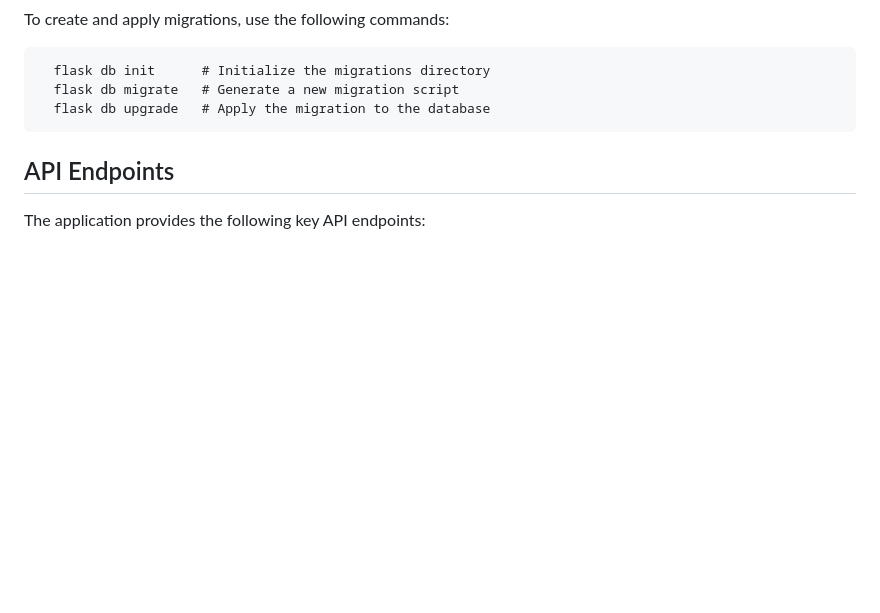
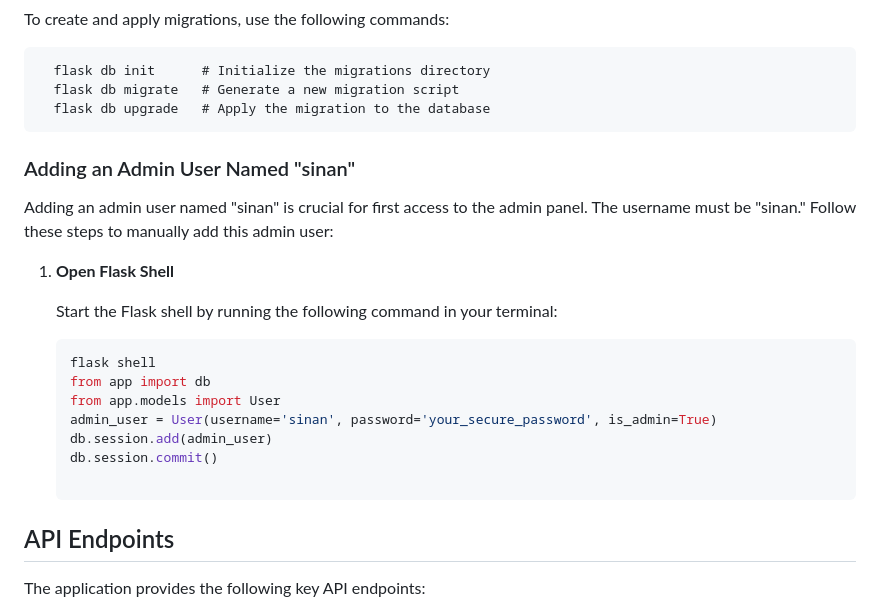
Before and after one commit to SinanUrgunWork/Flask-Task-Manager-Application, a Markdown page: README.md, the part around the change. Rendered like a GitHub page; blank space fills up the shorter version.

````diff
--- a/README.md
+++ b/README.md
@@ -150,6 +150,21 @@ To create and apply migrations, use the following commands:
       flask db init      # Initialize the migrations directory
       flask db migrate   # Generate a new migration script
       flask db upgrade   # Apply the migration to the database
+### Adding an Admin User Named "sinan"
+
+Adding an admin user named "sinan" is crucial for first access to the admin panel. The username must be "sinan." Follow these steps to manually add this admin user:
+
+1. **Open Flask Shell**
+
+   Start the Flask shell by running the following command in your terminal:
+
+   ```bash
+   flask shell
+   from app import db
+   from app.models import User
+   admin_user = User(username='sinan', password='your_secure_password', is_admin=True)
+   db.session.add(admin_user)
+   db.session.commit()
 
 ## API Endpoints
 
````
